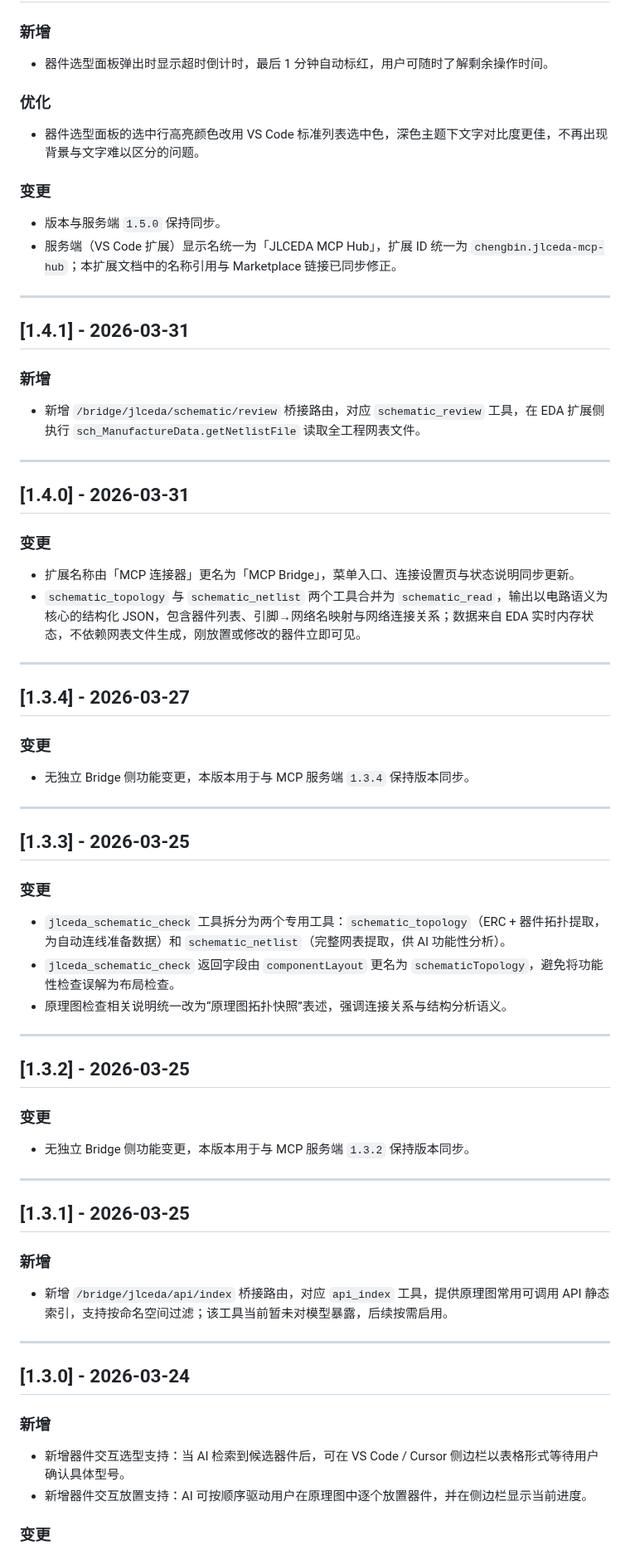
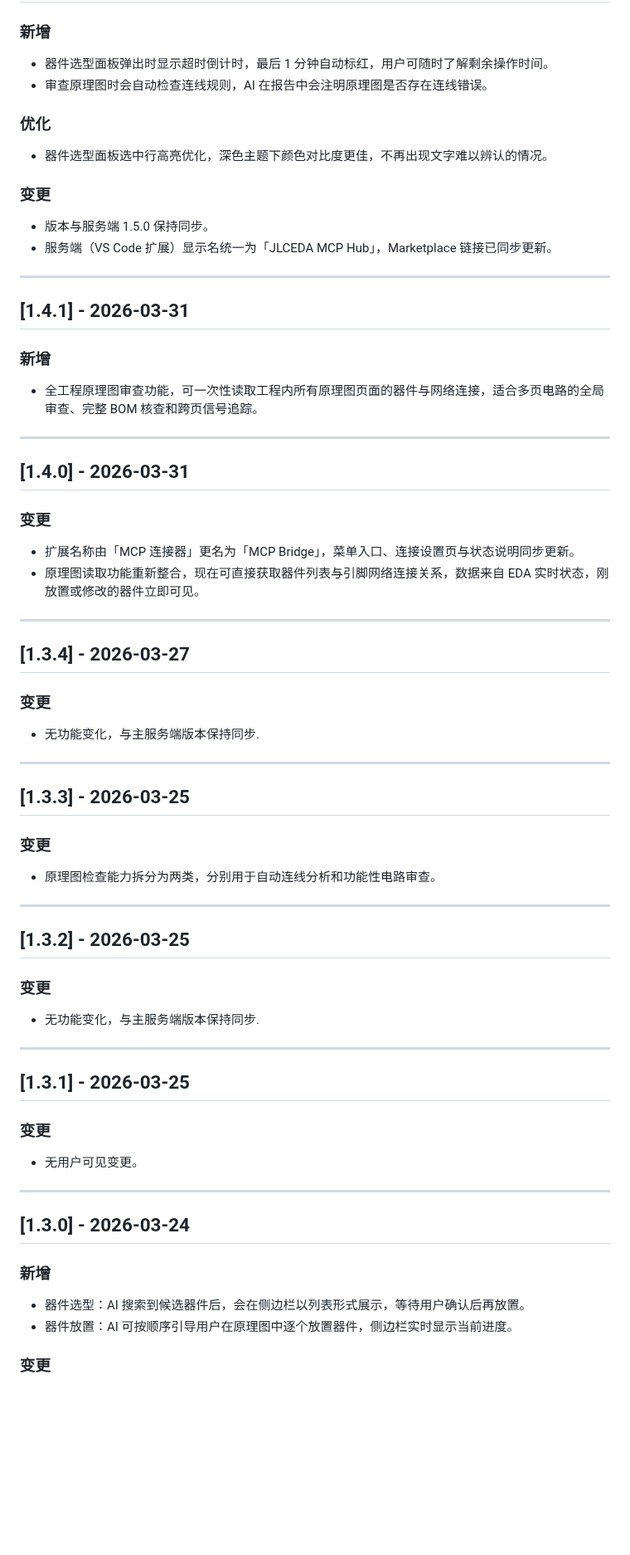
Before and after one commit to KrOik/JLCEDA-MCP, a Markdown page: mcp-bridge/CHANGELOG.md, the part around one of its changes. Shown at 83% size. GitHub-like rendering; blank space fills up the shorter version.

```diff
--- a/mcp-bridge/CHANGELOG.md
+++ b/mcp-bridge/CHANGELOG.md
@@ -3,15 +3,16 @@
 ### 新增
 
 - 器件选型面板弹出时显示超时倒计时，最后 1 分钟自动标红，用户可随时了解剩余操作时间。
+- 审查原理图时会自动检查连线规则，AI 在报告中会注明原理图是否存在连线错误。
 
 ### 优化
 
-- 器件选型面板的选中行高亮颜色改用 VS Code 标准列表选中色，深色主题下文字对比度更佳，不再出现背景与文字难以区分的问题。
+- 器件选型面板选中行高亮优化，深色主题下颜色对比度更佳，不再出现文字难以辨认的情况。
 
 ### 变更
 
-- 版本与服务端 `1.5.0` 保持同步。
-- 服务端（VS Code 扩展）显示名统一为「JLCEDA MCP Hub」，扩展 ID 统一为 `chengbin.jlceda-mcp-hub`；本扩展文档中的名称引用与 Marketplace 链接已同步修正。
+- 版本与服务端 1.5.0 保持同步。
+- 服务端（VS Code 扩展）显示名统一为「JLCEDA MCP Hub」，Marketplace 链接已同步更新。
 
 ---
 
@@ -19,7 +20,7 @@
 
 ### 新增
 
-- 新增 `/bridge/jlceda/schematic/review` 桥接路由，对应 `schematic_review` 工具，在 EDA 扩展侧执行 `sch_ManufactureData.getNetlistFile` 读取全工程网表文件。
+- 全工程原理图审查功能，可一次性读取工程内所有原理图页面的器件与网络连接，适合多页电路的全局审查、完整 BOM 核查和跨页信号追踪。
 
 ---
 
@@ -28,7 +29,7 @@
 ### 变更
 
 - 扩展名称由「MCP 连接器」更名为「MCP Bridge」，菜单入口、连接设置页与状态说明同步更新。
-- `schematic_topology` 与 `schematic_netlist` 两个工具合并为 `schematic_read`，输出以电路语义为核心的结构化 JSON，包含器件列表、引脚→网络名映射与网络连接关系；数据来自 EDA 实时内存状态，不依赖网表文件生成，刚放置或修改的器件立即可见。
+- 原理图读取功能重新整合，现在可直接获取器件列表与引脚网络连接关系，数据来自 EDA 实时状态，刚放置或修改的器件立即可见。
 
 ---
 
@@ -36,7 +37,7 @@
 
 ### 变更
 
-- 无独立 Bridge 侧功能变更，本版本用于与 MCP 服务端 `1.3.4` 保持版本同步。
+- 无功能变化，与主服务端版本保持同步.
 
 ---
 
@@ -44,9 +45,7 @@
 
 ### 变更
 
-- `jlceda_schematic_check` 工具拆分为两个专用工具：`schematic_topology`（ERC + 器件拓扑提取，为自动连线准备数据）和 `schematic_netlist`（完整网表提取，供 AI 功能性分析）。
-- `jlceda_schematic_check` 返回字段由 `componentLayout` 更名为 `schematicTopology`，避免将功能性检查误解为布局检查。
-- 原理图检查相关说明统一改为“原理图拓扑快照”表述，强调连接关系与结构分析语义。
+- 原理图检查能力拆分为两类，分别用于自动连线分析和功能性电路审查。
 
 ---
 
@@ -54,15 +53,15 @@
 
 ### 变更
 
-- 无独立 Bridge 侧功能变更，本版本用于与 MCP 服务端 `1.3.2` 保持版本同步。
+- 无功能变化，与主服务端版本保持同步.
 
 ---
 
 ## [1.3.1] - 2026-03-25
 
-### 新增
+### 变更
 
-- 新增 `/bridge/jlceda/api/index` 桥接路由，对应 `api_index` 工具，提供原理图常用可调用 API 静态索引，支持按命名空间过滤；该工具当前暂未对模型暴露，后续按需启用。
+- 无用户可见变更。
 
 ---
 
@@ -70,8 +69,8 @@
 
 ### 新增
 
-- 新增器件交互选型支持：当 AI 检索到候选器件后，可在 VS Code / Cursor 侧边栏以表格形式等待用户确认具体型号。
-- 新增器件交互放置支持：AI 可按顺序驱动用户在原理图中逐个放置器件，并在侧边栏显示当前进度。
+- 器件选型：AI 搜索到候选器件后，会在侧边栏以列表形式展示，等待用户确认后再放置。
+- 器件放置：AI 可按顺序引导用户在原理图中逐个放置器件，侧边栏实时显示当前进度。
 
 ### 变更
 
```
Also changed, not shown: other parts of mcp-bridge/CHANGELOG.md (+3 -3 lines), mcp-hub/CHANGELOG.md (+23 -41 lines).
